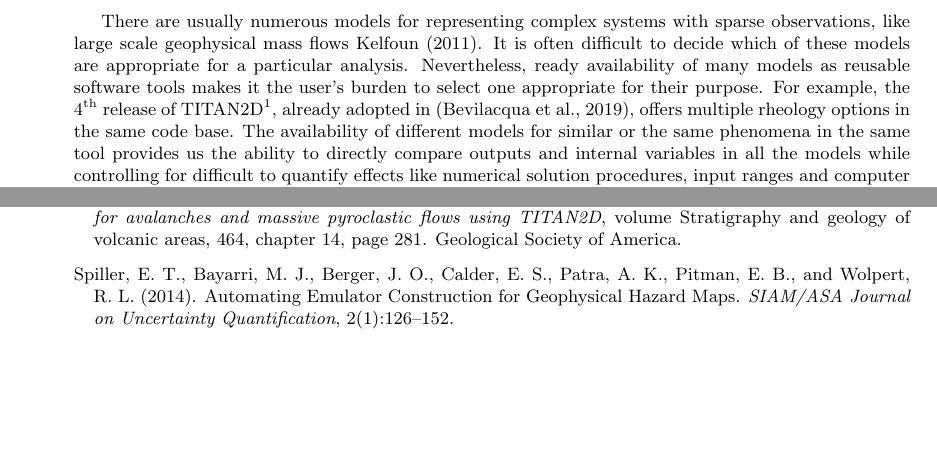
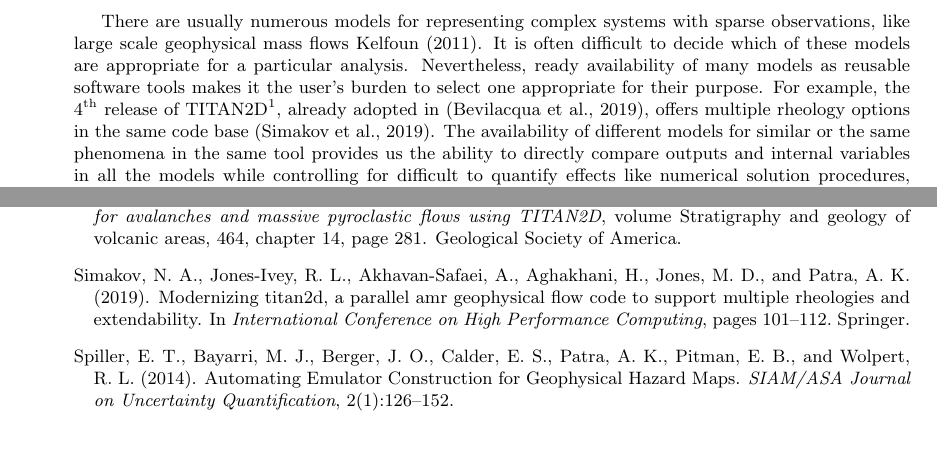
Before and after one commit to abani1/Modeling_stats, a LaTeX document (rheo_paper.tex, which reads mybibfile.bib): two parts of pages 2 and 29 of 30, joined at a grey line, cut so that both start at the same text, the shorter picture padded with empty space. Compiled offline with pdfLaTeX.

Commit message:
commitReference

```diff
--- a/mybibfile.bib
+++ b/mybibfile.bib
@@ -21,6 +21,16 @@ url = "http://www.sciencedirect.com/science/article/pii/S1364815206001575",
 author = "Marina Pirulli and Marie-Odile Bristeau and Anne Mangeney and Claudio Scavia",
 keywords = "Rock avalanche, Numerical analysis, Earth pressure coefficients, Granular material, Back analysis"
 }
+
+@inproceedings{Simakov2019,
+  title={Modernizing Titan2D, a Parallel AMR Geophysical Flow Code to Support Multiple Rheologies and Extendability},
+  author={Simakov, Nikolay A and Jones-Ivey, Renette L and Akhavan-Safaei, Ali and Aghakhani, Hossein and Jones, Matthew D and Patra, Abani K},
+  booktitle={International Conference on High Performance Computing},
+  pages={101--112},
+  year={2019},
+  organization={Springer}
+}
+
 
 @article{Gray1999,
 author = {Gray, J. M. N. T.  and Wieland, M.  and Hutter, K. },
```
Also changed, not shown: rheo_paper.tex (+1 -1 lines).
